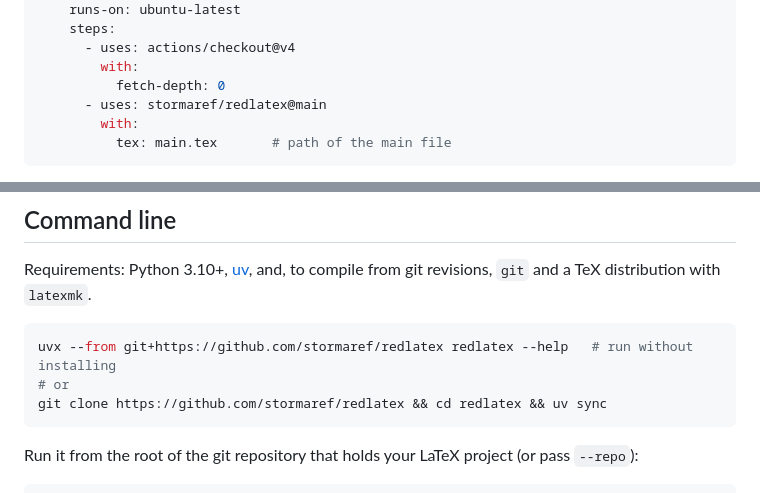
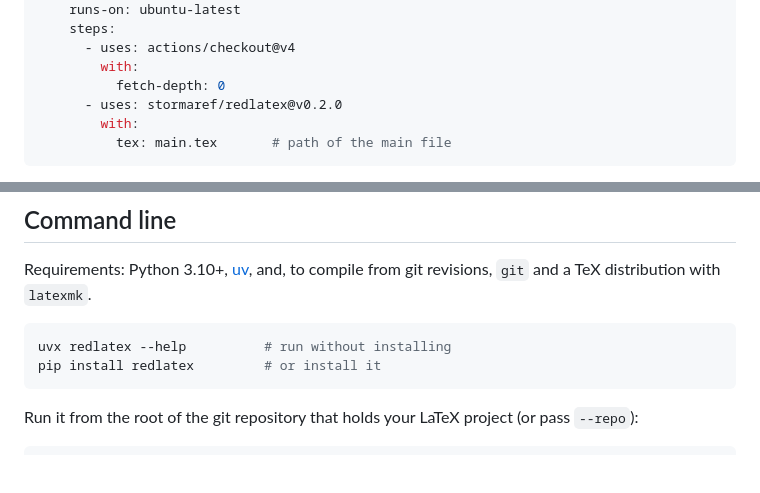
Before and after one commit to stormaref/redlatex, a Markdown page: README.md, 2 parts joined by grey strips. GitHub-like rendering; blank space fills up the shorter version.

Commit message:
README: install from PyPI, pin the action to v0.2.0
Co-Authored-By: Claude Opus 5.5 <noreply@anthropic.com>
Claude-Session: https://claude.ai/code/session_01Y45HEnwdahgSRvxqH7LRR6

````diff
--- a/README.md
+++ b/README.md
@@ -64,7 +65,7 @@ jobs:
       - uses: actions/checkout@v4
         with:
           fetch-depth: 0
-      - uses: stormaref/redlatex@main
+      - uses: stormaref/redlatex@v0.2.0
         with:
           tex: main.tex       # path of the main file
 ```
@@ -92,9 +93,8 @@ Requirements: Python 3.10+, [uv](https://docs.astral.sh/uv/), and, to compile fr
 TeX distribution with `latexmk`.
 
 ```bash
-uvx --from git+https://github.com/stormaref/redlatex redlatex --help   # run without installing
-# or
-git clone https://github.com/stormaref/redlatex && cd redlatex && uv sync
+uvx redlatex --help          # run without installing
+pip install redlatex         # or install it
 ```
 
 Run it from the root of the git repository that holds your LaTeX project (or pass `--repo`):
````
Also changed, not shown: other parts of README.md (+1 -0 lines).
